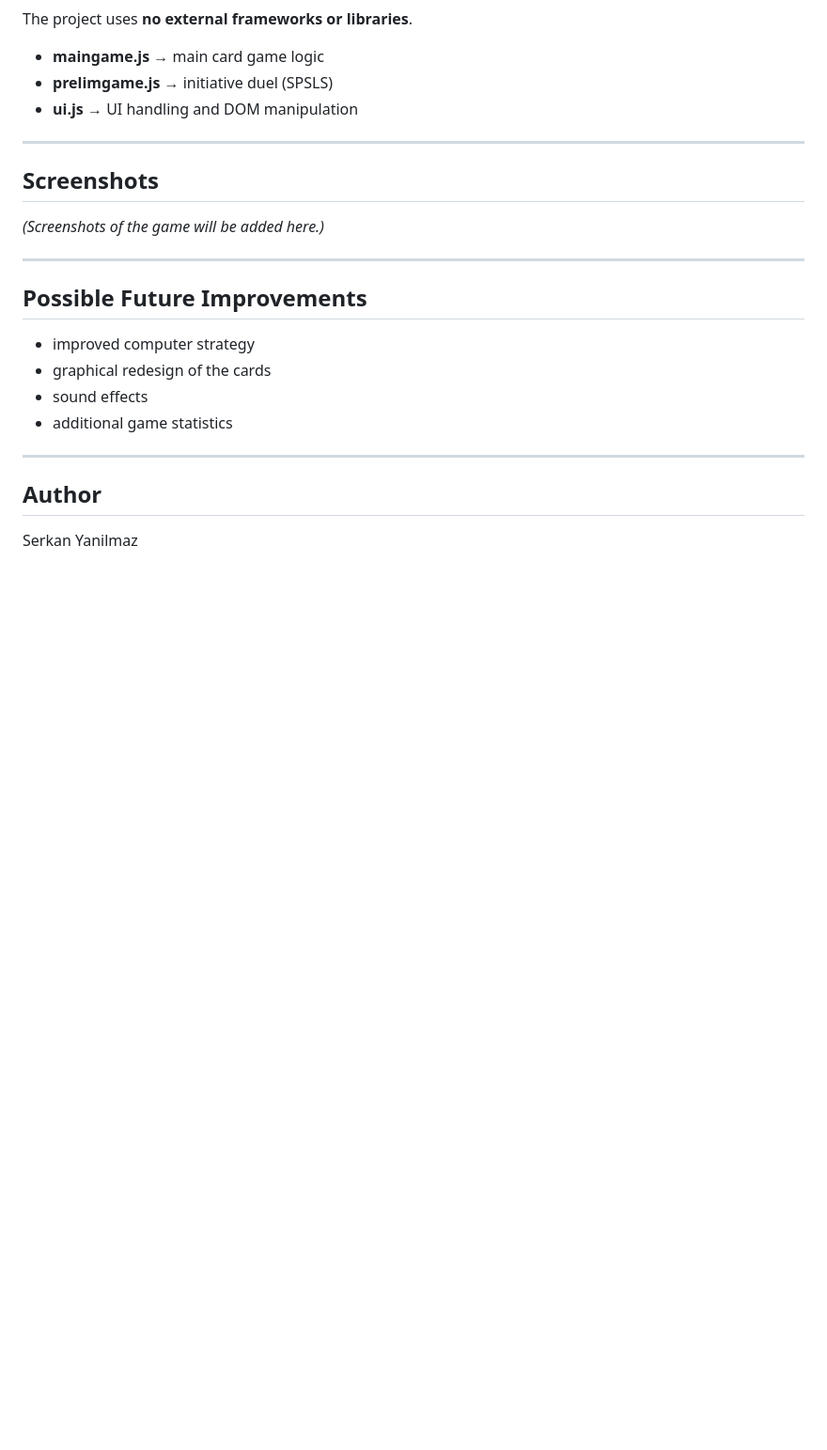
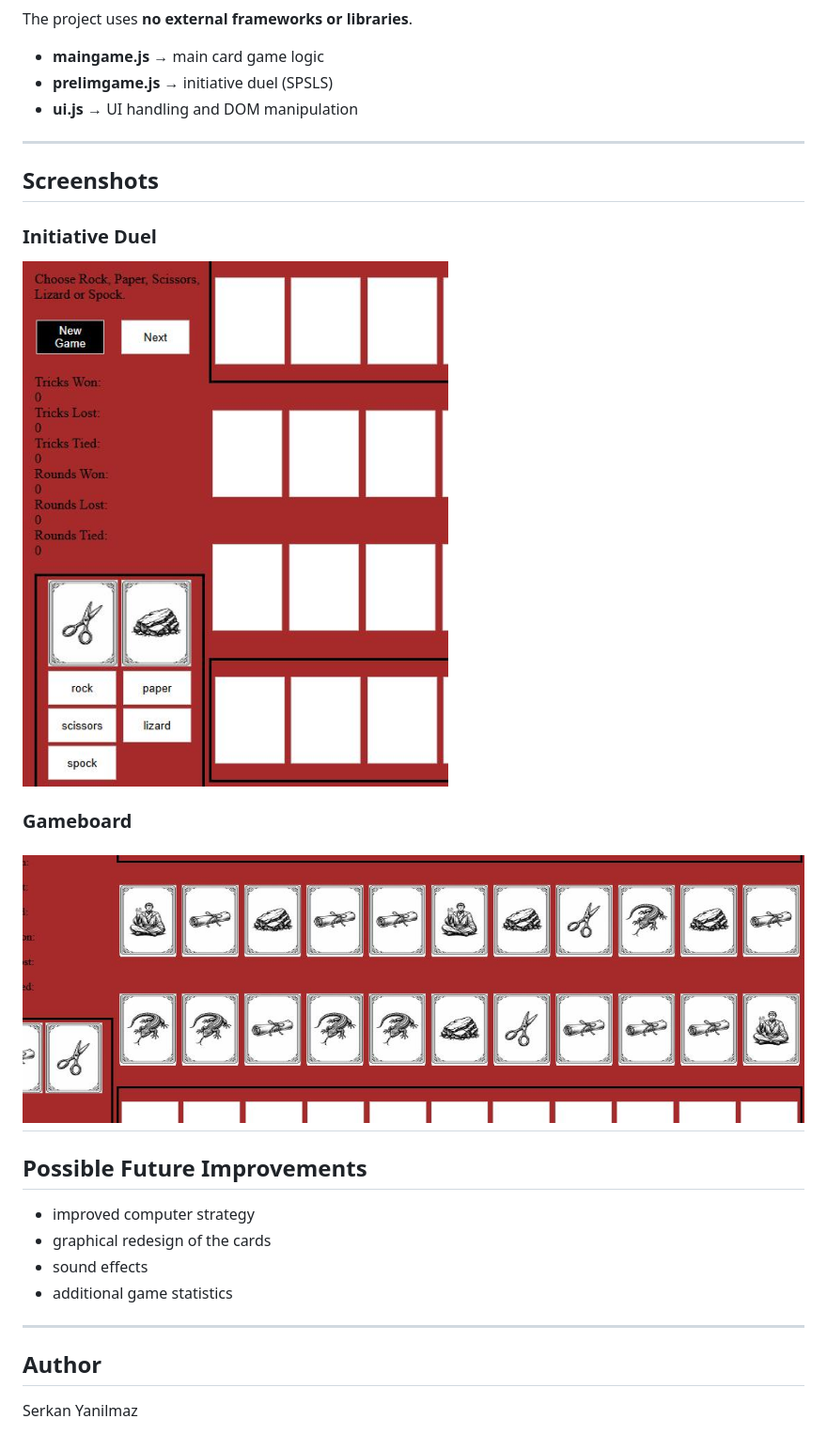
Before and after one commit to SY-23/rock-paper-scissors-lizard-spock-card-game, a Markdown page: README.md, the part around the change. Shown at 94% size. Drawn GitHub-style; blank space fills up the shorter version.

```diff
--- a/README.md
+++ b/README.md
@@ -124,8 +124,10 @@ The project uses **no external frameworks or libraries**.
 
 ## Screenshots
 
-*(Screenshots of the game will be added here.)*
-
+### Initiative Duel
+![Initiative Duel](screenshot2.png)
+### Gameboard
+![Gameboard](screenshot3.png)
 ---
 
 ## Possible Future Improvements
```
